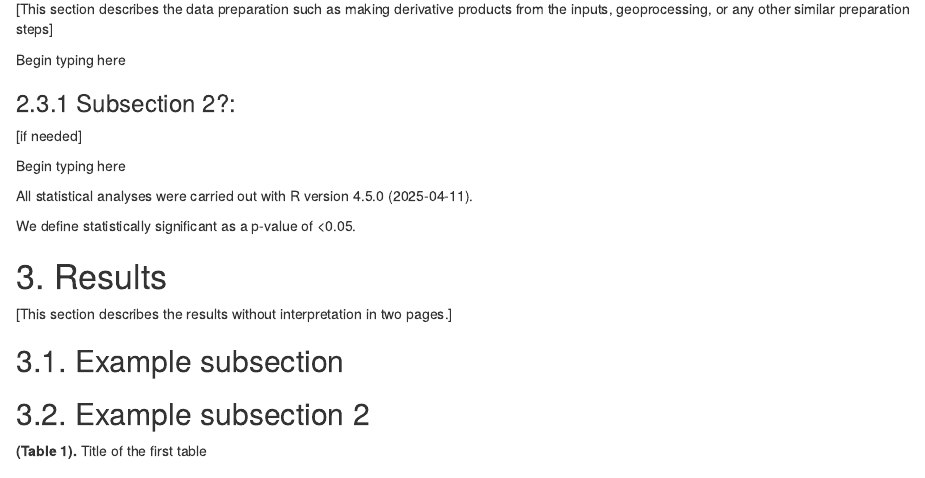
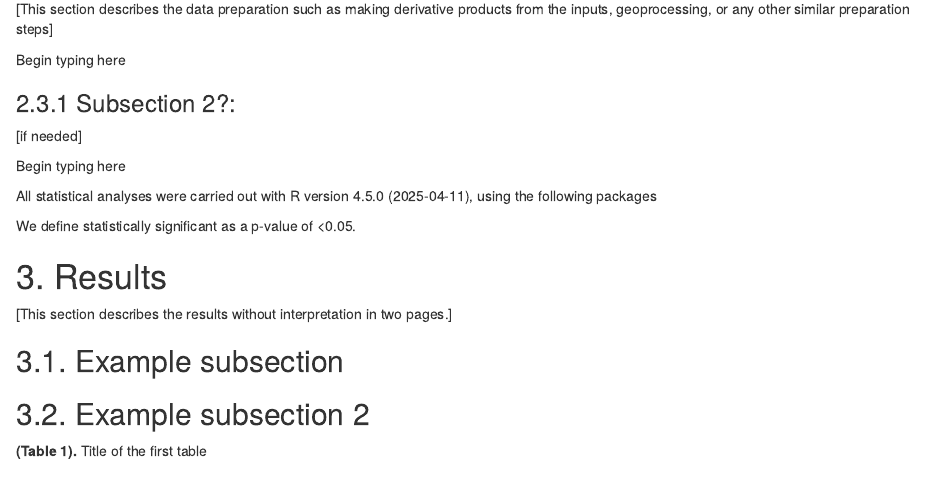
Before and after one commit to DHLocke/R_Markdown_Journal_Templates, an R Markdown document (Journals/LAUP/LAUP_Template.Rmd): the page in a window 1100 px wide, from 1350 px down. Rendered offline with R 4.5, knitr and Pandoc, with nearby package versions; drawn as R Markdown's standard HTML page in place of the format the file asks for.

Commit message:
Added grateful package to Landscape and Urban Planning template

```diff
--- a/Journals/LAUP/LAUP_Template.Rmd
+++ b/Journals/LAUP/LAUP_Template.Rmd
@@ -101,7 +102,7 @@ Begin typing here
 
 Begin typing here
 
-All statistical analyses were carried out with `r R.version.string`.
+All statistical analyses were carried out with `r R.version.string`, using the following packages
 
 We define statistically significant as a p-value of <`r SigLevel`.
 
```
Also changed, not shown: Journals/LAUP/LAUP_Template.Rmd (1 more changed lines), 2 other files.
